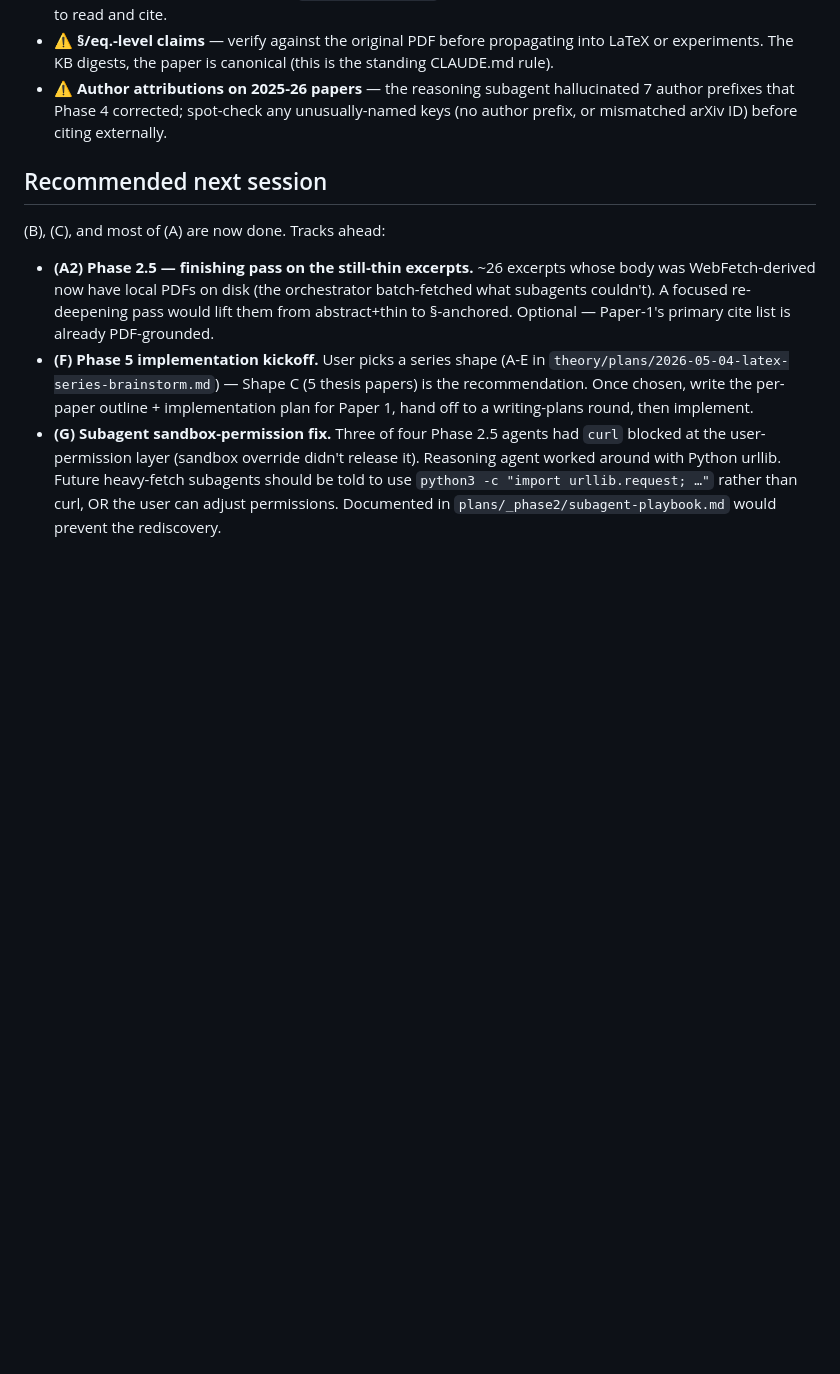
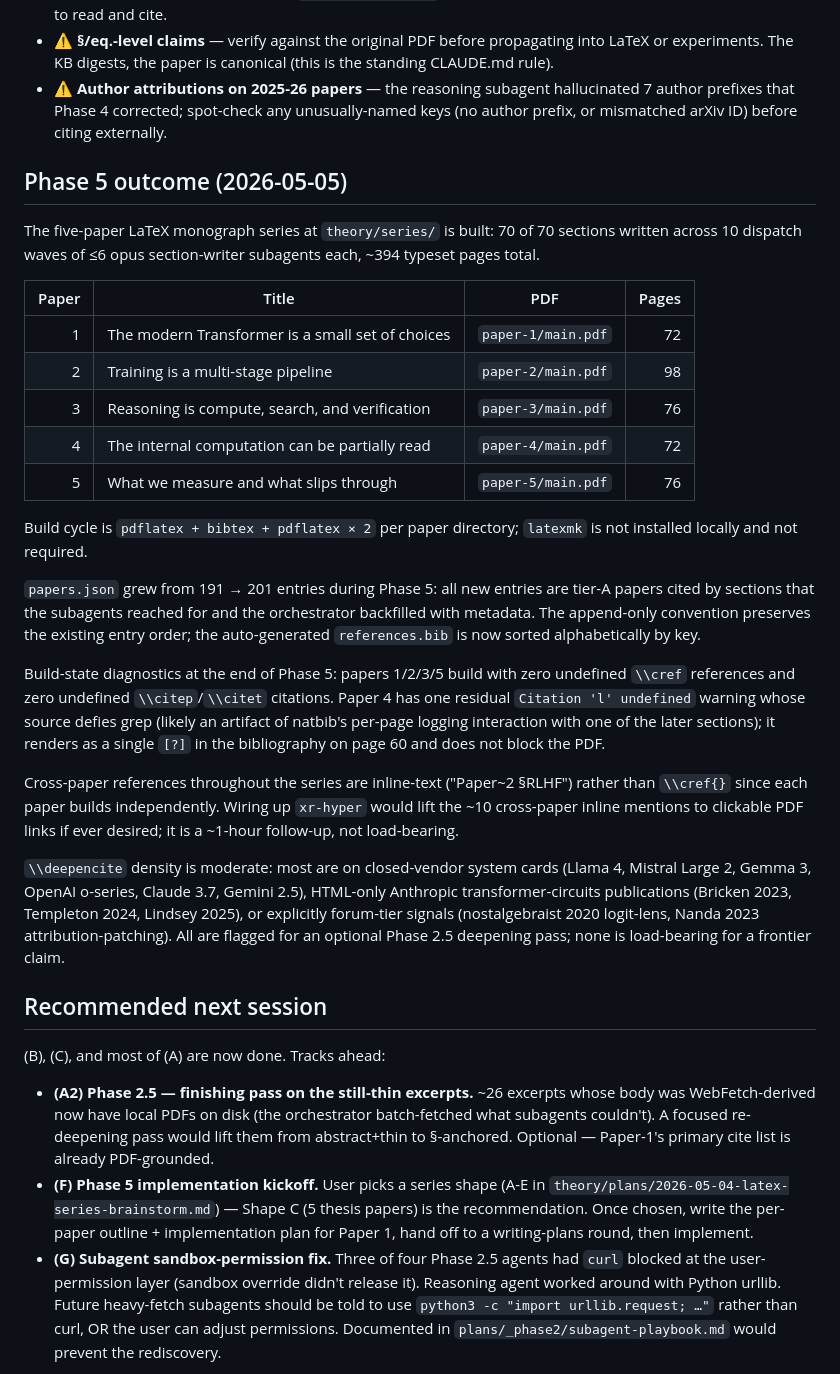
Before and after one commit to skothr/llm, a Markdown page: theory/plans/2026-05-04-kb-build-review.md, the part around the change. Drawn GitHub-style; blank space fills up the shorter version.

Commit message:
docs(theory): kb-build-review — append Phase 5 outcome (394pp series)
Phase 5 LaTeX paper series is built. Append a section to
theory/plans/2026-05-04-kb-build-review.md recording the final
state: 70/70 sections, 5 PDFs at 394 typeset pages, 10 commit waves
of ≤6 opus subagents each, papers.json grew 191→201 entries
(append-only), zero undefined refs/cites in 4 of 5 papers, one
stray 'Citation l' warning in paper-4 left as `[?]`, cross-paper
references inline-text rather than cref (xr-hyper as optional
follow-up).

```diff
--- a/theory/plans/2026-05-04-kb-build-review.md
+++ b/theory/plans/2026-05-04-kb-build-review.md
@@ -97,6 +97,52 @@ Phase 5 brainstorm document committed. KB now 54 draft / 0 stubs._
   unusually-named keys (no author prefix, or mismatched arXiv ID) before
   citing externally.
 
+## Phase 5 outcome (2026-05-05)
+
+The five-paper LaTeX monograph series at `theory/series/` is built:
+70 of 70 sections written across 10 dispatch waves of ≤6 opus
+section-writer subagents each, ~394 typeset pages total.
+
+| Paper | Title | PDF | Pages |
+|------:|-------|-----|------:|
+| 1 | The modern Transformer is a small set of choices | `paper-1/main.pdf` | 72 |
+| 2 | Training is a multi-stage pipeline | `paper-2/main.pdf` | 98 |
+| 3 | Reasoning is compute, search, and verification | `paper-3/main.pdf` | 76 |
+| 4 | The internal computation can be partially read | `paper-4/main.pdf` | 72 |
+| 5 | What we measure and what slips through | `paper-5/main.pdf` | 76 |
+
+Build cycle is `pdflatex + bibtex + pdflatex × 2` per paper directory;
+`latexmk` is not installed locally and not required.
+
+`papers.json` grew from 191 → 201 entries during Phase 5: all new
+entries are tier-A papers cited by sections that the subagents
+reached for and the orchestrator backfilled with metadata. The
+append-only convention preserves the existing entry order; the
+auto-generated `references.bib` is now sorted alphabetically by key.
+
+Build-state diagnostics at the end of Phase 5: papers 1/2/3/5
+build with zero undefined `\\cref` references and zero undefined
+`\\citep`/`\\citet` citations. Paper 4 has one residual `Citation
+'l' undefined` warning whose source defies grep (likely an
+artifact of natbib's per-page logging interaction with one of the
+later sections); it renders as a single `[?]` in the bibliography
+on page 60 and does not block the PDF.
+
+Cross-paper references throughout the series are inline-text
+("Paper~2 §RLHF") rather than `\\cref{}` since each paper builds
+independently. Wiring up `xr-hyper` would lift the ~10 cross-paper
+inline mentions to clickable PDF links if ever desired; it is a
+~1-hour follow-up, not load-bearing.
+
+`\\deepencite` density is moderate: most are on closed-vendor
+system cards (Llama 4, Mistral Large 2, Gemma 3, OpenAI o-series,
+Claude 3.7, Gemini 2.5), HTML-only Anthropic transformer-circuits
+publications (Bricken 2023, Templeton 2024, Lindsey 2025), or
+explicitly forum-tier signals (nostalgebraist 2020 logit-lens,
+Nanda 2023 attribution-patching). All are flagged for an optional
+Phase 2.5 deepening pass; none is load-bearing for a frontier
+claim.
+
 ## Recommended next session
 
 (B), (C), and most of (A) are now done. Tracks ahead:
```
